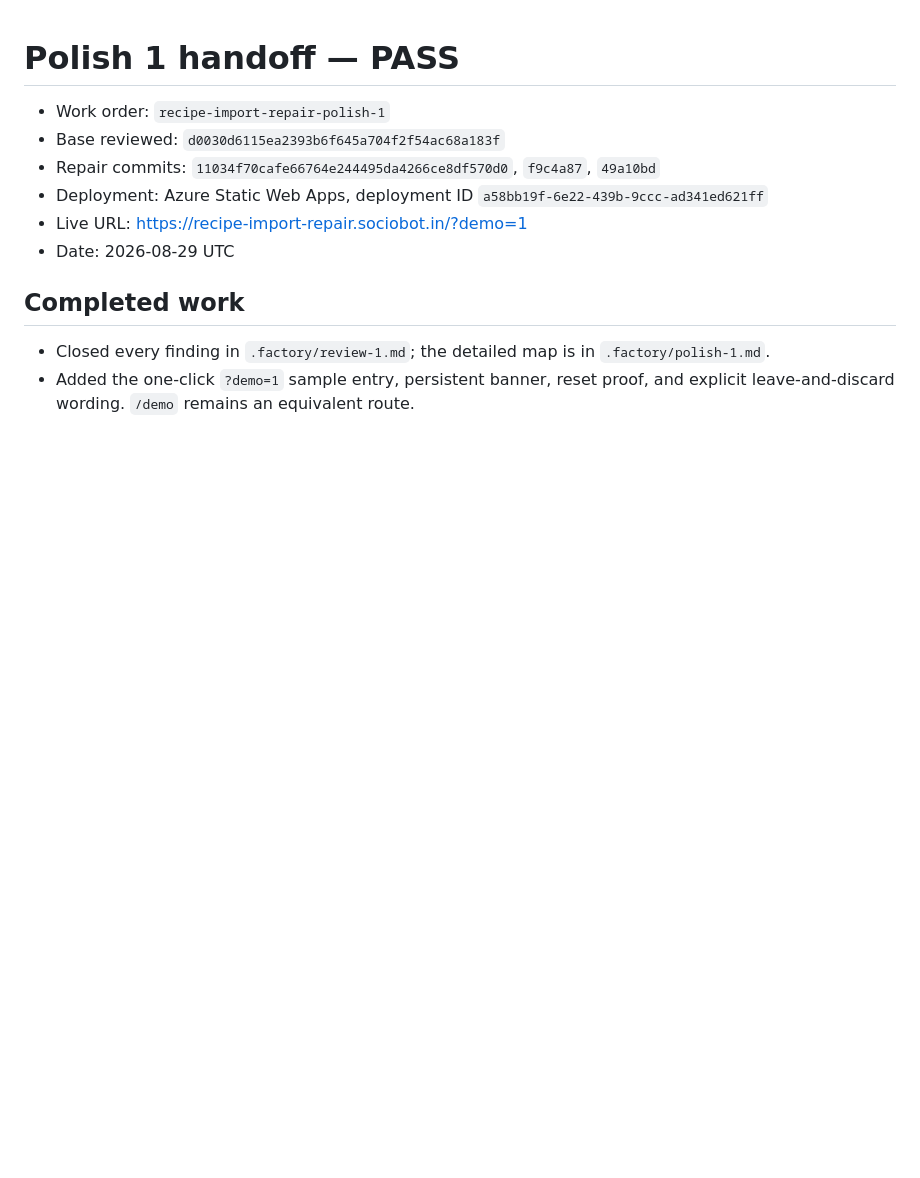
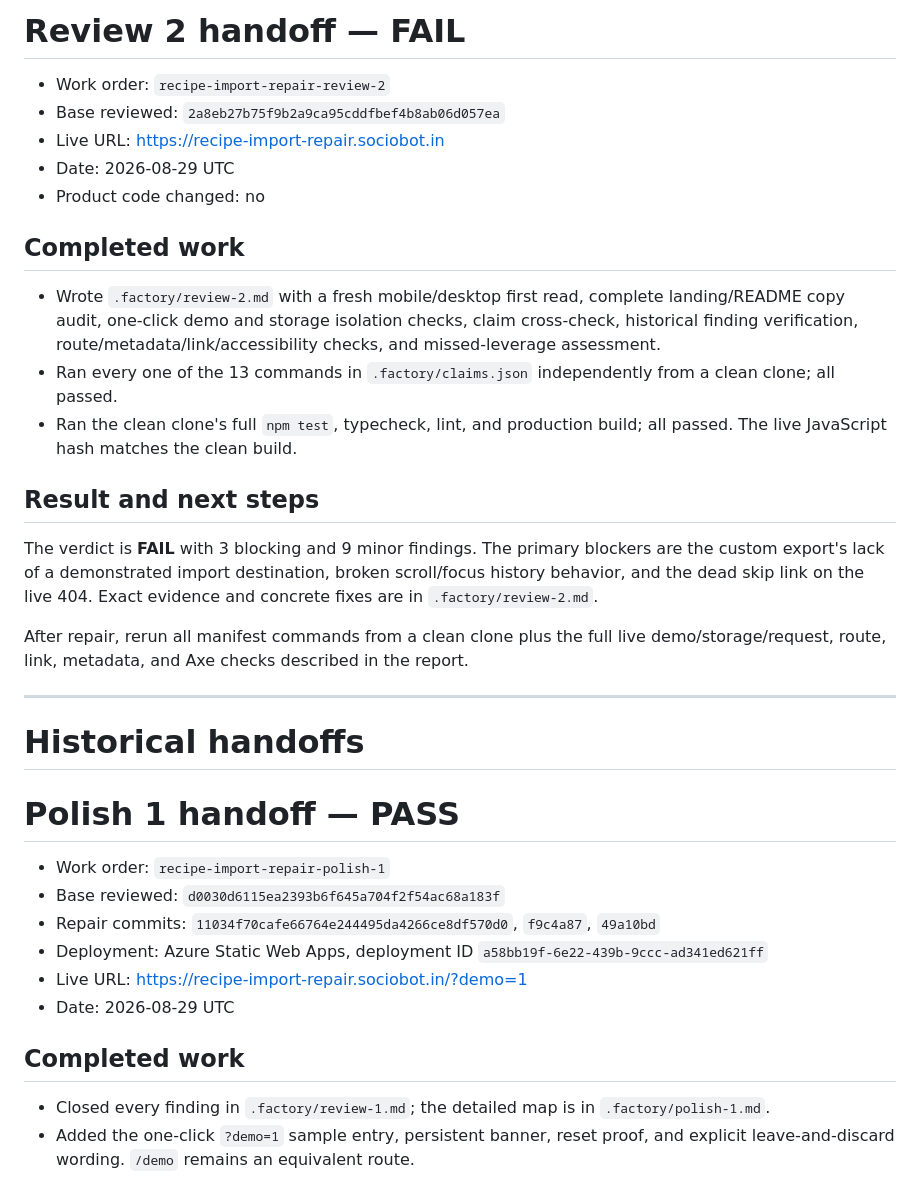
Before and after one commit to B-Divyesh/sf-recipe-import-repair, a Markdown page: .factory/handoff.md, the part around the change. GitHub-like rendering; blank space fills up the shorter version.

Commit message:
docs: add adversarial review 2

```diff
--- a/.factory/handoff.md
+++ b/.factory/handoff.md
@@ -1,3 +1,27 @@
+# Review 2 handoff — FAIL
+
+- Work order: `recipe-import-repair-review-2`
+- Base reviewed: `2a8eb27b75f9b2a9ca95cddfbef4b8ab06d057ea`
+- Live URL: <https://recipe-import-repair.sociobot.in>
+- Date: 2026-08-29 UTC
+- Product code changed: no
+
+## Completed work
+
+- Wrote `.factory/review-2.md` with a fresh mobile/desktop first read, complete landing/README copy audit, one-click demo and storage isolation checks, claim cross-check, historical finding verification, route/metadata/link/accessibility checks, and missed-leverage assessment.
+- Ran every one of the 13 commands in `.factory/claims.json` independently from a clean clone; all passed.
+- Ran the clean clone's full `npm test`, typecheck, lint, and production build; all passed. The live JavaScript hash matches the clean build.
+
+## Result and next steps
+
+The verdict is **FAIL** with 3 blocking and 9 minor findings. The primary blockers are the custom export's lack of a demonstrated import destination, broken scroll/focus history behavior, and the dead skip link on the live 404. Exact evidence and concrete fixes are in `.factory/review-2.md`.
+
+After repair, rerun all manifest commands from a clean clone plus the full live demo/storage/request, route, link, metadata, and Axe checks described in the report.
+
+---
+
+# Historical handoffs
+
 # Polish 1 handoff — PASS
 
 - Work order: `recipe-import-repair-polish-1`
```
Also changed, not shown: .factory/review-2.md (added, +300 -0 lines).
